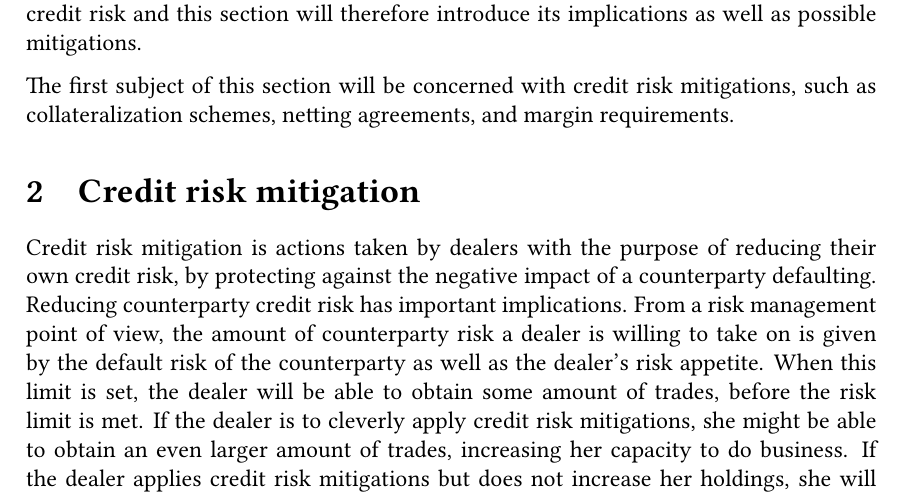
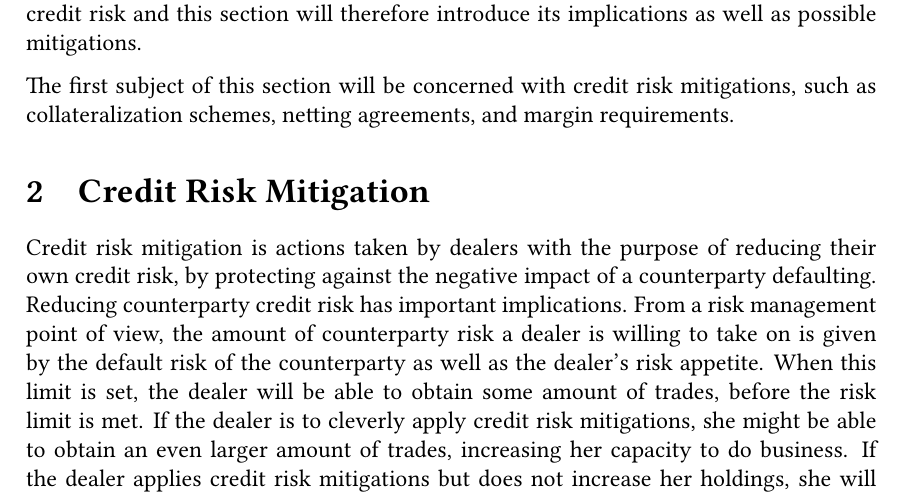
Before and after one commit to sebastianbaltser/master-thesis, a LaTeX thesis (thesis/main.tex, which reads thesis/content/body-matter/counterparty-credit-risk/credit-risk-mitigation.tex): part of page 7 of 78, cut so that both start at the same text. Compiled offline with pdfLaTeX.

Commit message:
Capitalize section header

```diff
--- a/thesis/content/body-matter/counterparty-credit-risk/credit-risk-mitigation.tex
+++ b/thesis/content/body-matter/counterparty-credit-risk/credit-risk-mitigation.tex
@@ -2,7 +2,7 @@
 \documentclass[main.tex]{subfiles}
 
 \begin{document}
-    \section{Credit risk mitigation}
+    \section{Credit Risk Mitigation}
 
     Credit risk mitigation is actions taken by dealers
     with the purpose of reducing their own credit risk,
```
